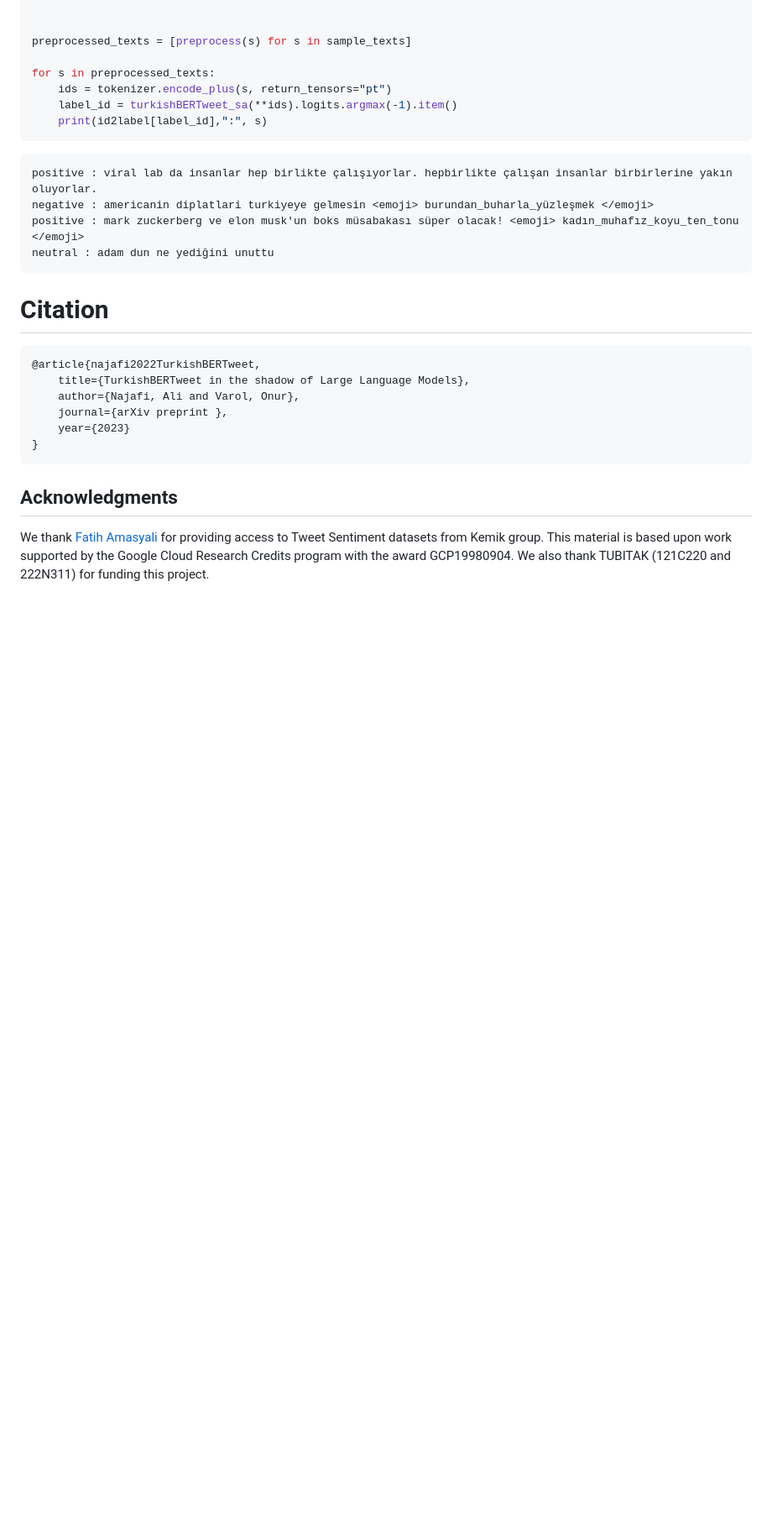
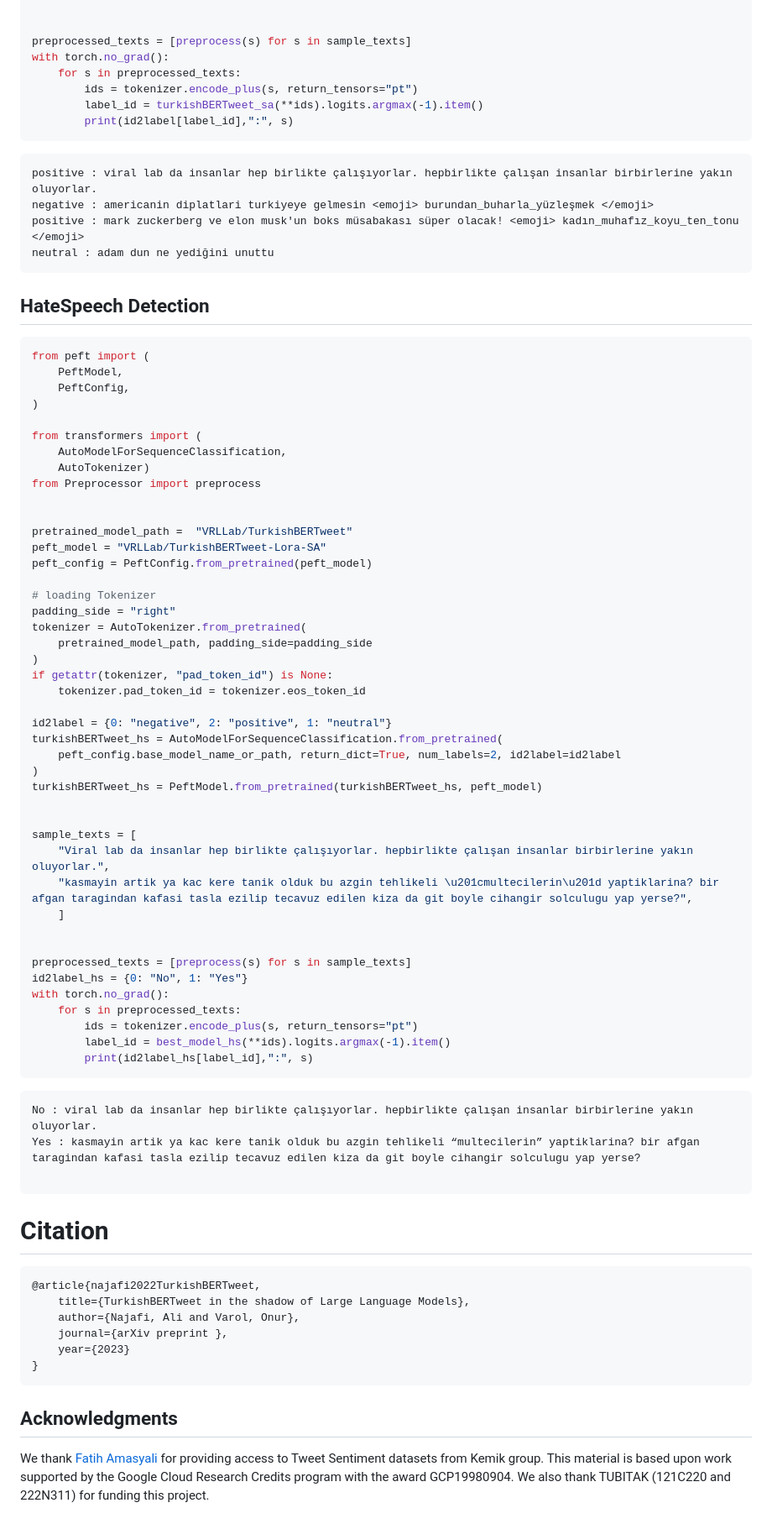
Before and after one commit to ViralLab/TurkishBERTweet, a Markdown page: README.md, the part around one of its changes. Shown at 84% size. Rendered like a GitHub page; blank space fills up the shorter version.

Commit message:
HS section done + no grad is added

````diff
--- a/README.md
+++ b/README.md
@@ -108,11 +110,11 @@ sample_texts = [
 
 
 preprocessed_texts = [preprocess(s) for s in sample_texts]
-
-for s in preprocessed_texts:
-    ids = tokenizer.encode_plus(s, return_tensors="pt")
-    label_id = turkishBERTweet_sa(**ids).logits.argmax(-1).item()
-    print(id2label[label_id],":", s)
+with torch.no_grad():
+    for s in preprocessed_texts:
+        ids = tokenizer.encode_plus(s, return_tensors="pt")
+        label_id = turkishBERTweet_sa(**ids).logits.argmax(-1).item()
+        print(id2label[label_id],":", s)
 ```
 
 ```output
@@ -121,6 +123,59 @@ negative : americanin diplatlari turkiyeye gelmesin <emoji> burundan_buharla_yü
 positive : mark zuckerberg ve elon musk'un boks müsabakası süper olacak! <emoji> kadın_muhafız_koyu_ten_tonu </emoji>
 neutral : adam dun ne yediğini unuttu
 ```
+## <a name="hs_lora"></a> HateSpeech Detection
+```python
+from peft import (
+    PeftModel,
+    PeftConfig,
+)
+
+from transformers import (
+    AutoModelForSequenceClassification,
+    AutoTokenizer)
+from Preprocessor import preprocess
+
+
+pretrained_model_path =  "VRLLab/TurkishBERTweet"
+peft_model = "VRLLab/TurkishBERTweet-Lora-SA"
+peft_config = PeftConfig.from_pretrained(peft_model)
+
+# loading Tokenizer
+padding_side = "right"
+tokenizer = AutoTokenizer.from_pretrained(
+    pretrained_model_path, padding_side=padding_side
+)
+if getattr(tokenizer, "pad_token_id") is None:
+    tokenizer.pad_token_id = tokenizer.eos_token_id
+
+id2label = {0: "negative", 2: "positive", 1: "neutral"}
+turkishBERTweet_hs = AutoModelForSequenceClassification.from_pretrained(
+    peft_config.base_model_name_or_path, return_dict=True, num_labels=2, id2label=id2label
+)
+turkishBERTweet_hs = PeftModel.from_pretrained(turkishBERTweet_hs, peft_model)
+
+
+sample_texts = [
+    "Viral lab da insanlar hep birlikte çalışıyorlar. hepbirlikte çalışan insanlar birbirlerine yakın oluyorlar.",
+    "kasmayin artik ya kac kere tanik olduk bu azgin tehlikeli \u201cmultecilerin\u201d yaptiklarina? bir afgan taragindan kafasi tasla ezilip tecavuz edilen kiza da git boyle cihangir solculugu yap yerse?",
+    ]
+
+
+preprocessed_texts = [preprocess(s) for s in sample_texts]
+id2label_hs = {0: "No", 1: "Yes"}
+with torch.no_grad():
+    for s in preprocessed_texts:
+        ids = tokenizer.encode_plus(s, return_tensors="pt")
+        label_id = best_model_hs(**ids).logits.argmax(-1).item()
+        print(id2label_hs[label_id],":", s)
+```
+
+```output
+No : viral lab da insanlar hep birlikte çalışıyorlar. hepbirlikte çalışan insanlar birbirlerine yakın oluyorlar.
+Yes : kasmayin artik ya kac kere tanik olduk bu azgin tehlikeli “multecilerin” yaptiklarina? bir afgan taragindan kafasi tasla ezilip tecavuz edilen kiza da git boyle cihangir solculugu yap yerse?
+
+```
+
 
 # <a name="citation"></a> Citation
 ```bibtex
````
Also changed, not shown: other parts of README.md (+3 -1 lines).
